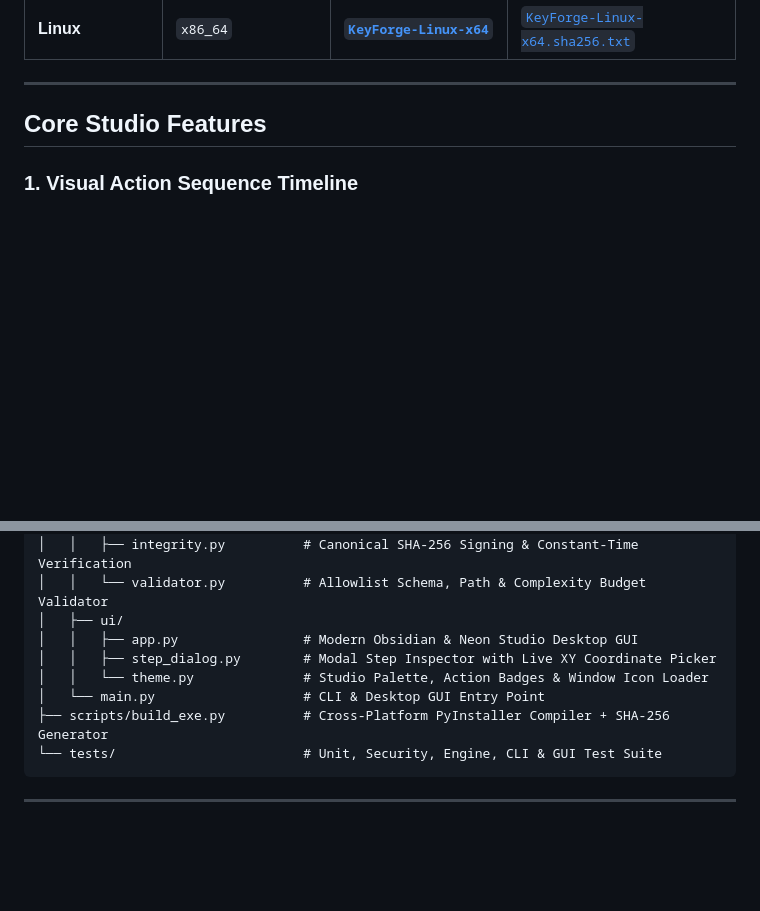
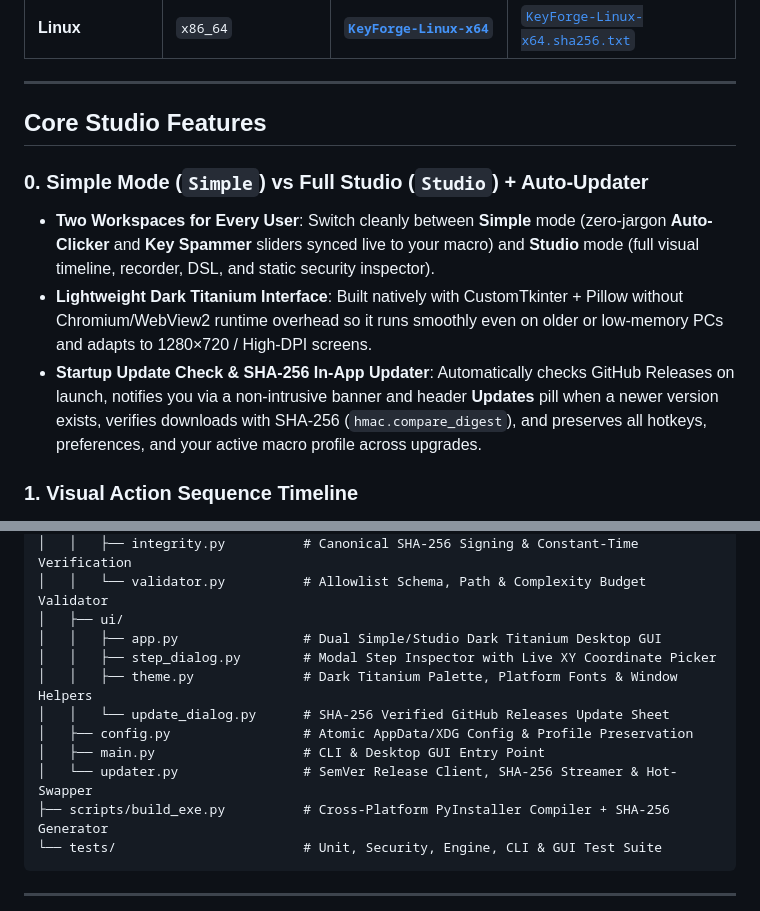
Before and after one commit to efeartn/KeyForge, a Markdown page: README.md, 2 parts joined by grey strips. Drawn GitHub-style; blank space fills up the shorter version.

Commit message:
feat(release): v1.2.0 Apple Dark Titanium UI, startup SHA-256 auto-updater & persistent config

````diff
--- a/README.md
+++ b/README.md
@@ -62,6 +62,11 @@ Every release is automatically tested, audited, and compiled by [GitHub Actions]
 ---
 
 ## Core Studio Features
+
+### 0. Simple Mode (`Simple`) vs Full Studio (`Studio`) + Auto-Updater
+- **Two Workspaces for Every User**: Switch cleanly between **Simple** mode (zero-jargon **Auto-Clicker** and **Key Spammer** sliders synced live to your macro) and **Studio** mode (full visual timeline, recorder, DSL, and static security inspector).
+- **Lightweight Dark Titanium Interface**: Built natively with CustomTkinter + Pillow without Chromium/WebView2 runtime overhead so it runs smoothly even on older or low-memory PCs and adapts to 1280×720 / High-DPI screens.
+- **Startup Update Check & SHA-256 In-App Updater**: Automatically checks GitHub Releases on launch, notifies you via a non-intrusive banner and header **Updates** pill when a newer version exists, verifies downloads with SHA-256 (`hmac.compare_digest`), and preserves all hotkeys, preferences, and your active macro profile across upgrades.
 
 ### 1. Visual Action Sequence Timeline
 - **Color-Coded Step Cards**: Every action type (`KEY`, `WAIT`, `CLICK`, `MOVE`, `SCROLL`, `LOOP`) has a distinct neon accent stripe, semantic badge, technical subtitle, and right-aligned monospace metric pill.
@@ -156,10 +161,13 @@ KeyForge/
 │   │   ├── integrity.py          # Canonical SHA-256 Signing & Constant-Time Verification
 │   │   └── validator.py          # Allowlist Schema, Path & Complexity Budget Validator
 │   ├── ui/
-│   │   ├── app.py                # Modern Obsidian & Neon Studio Desktop GUI
+│   │   ├── app.py                # Dual Simple/Studio Dark Titanium Desktop GUI
 │   │   ├── step_dialog.py        # Modal Step Inspector with Live XY Coordinate Picker
-│   │   └── theme.py              # Studio Palette, Action Badges & Window Icon Loader
-│   └── main.py                   # CLI & Desktop GUI Entry Point
+│   │   ├── theme.py              # Dark Titanium Palette, Platform Fonts & Window Helpers
+│   │   └── update_dialog.py      # SHA-256 Verified GitHub Releases Update Sheet
+│   ├── config.py                 # Atomic AppData/XDG Config & Profile Preservation
+│   ├── main.py                   # CLI & Desktop GUI Entry Point
+│   └── updater.py                # SemVer Release Client, SHA-256 Streamer & Hot-Swapper
 ├── scripts/build_exe.py          # Cross-Platform PyInstaller Compiler + SHA-256 Generator
 └── tests/                        # Unit, Security, Engine, CLI & GUI Test Suite
 ```
````
Also changed, not shown: other parts of README.md (+1 -1 lines), SECURITY.md (+6 -2 lines), keyforge/assets/studio_screenshot.png, 14 other files.
